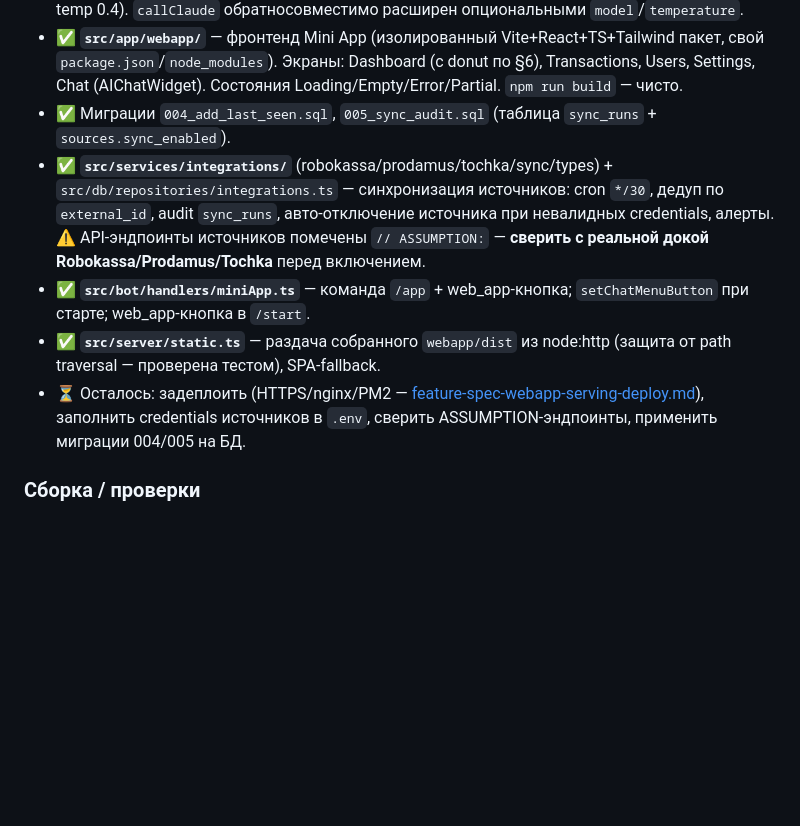
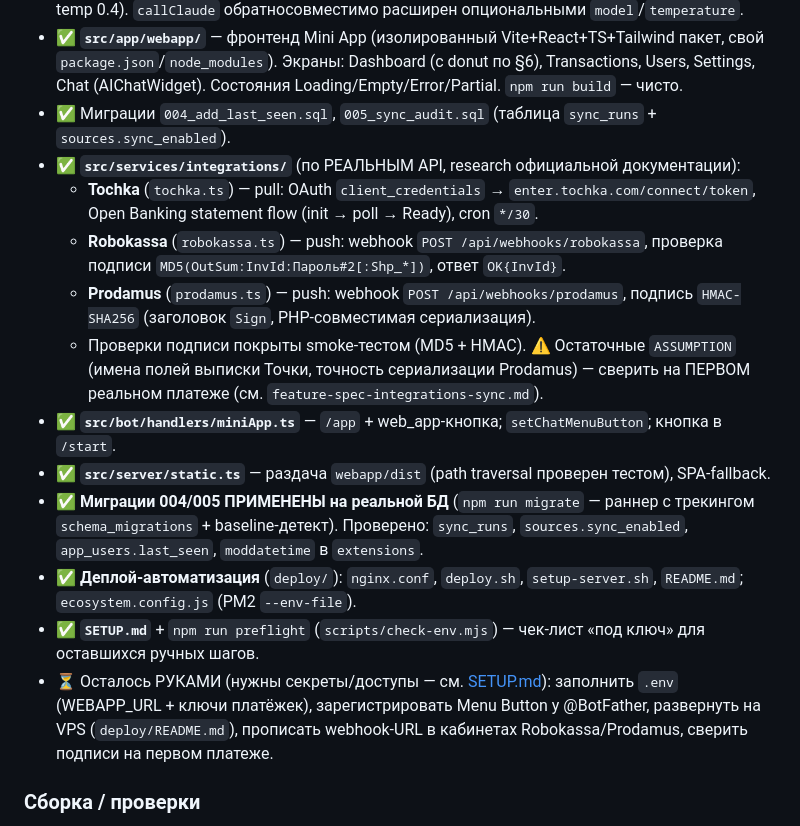
Before and after one commit to karinaeremyan25/finassist, a Markdown page: SESSION_HANDOFF.md, the part around the change. Drawn GitHub-style; blank space fills up the shorter version.

Commit message:
docs: SESSION_HANDOFF — реальные API/webhooks, миграции применены, деплой+SETUP готовы
Co-Authored-By: Claude Opus 4.8 (1M context) <noreply@anthropic.com>

```diff
--- a/SESSION_HANDOFF.md
+++ b/SESSION_HANDOFF.md
@@ -53,10 +53,17 @@
 - ✅ **`src/services/miniAppAi.ts`** — AI-наставник на `claude-opus-4-8` (`config.AI_MENTOR_MODEL`, temp 0.4). `callClaude` обратносовместимо расширен опциональными `model`/`temperature`.
 - ✅ **`src/app/webapp/`** — фронтенд Mini App (изолированный Vite+React+TS+Tailwind пакет, свой `package.json`/`node_modules`). Экраны: Dashboard (с donut по §6), Transactions, Users, Settings, Chat (AIChatWidget). Состояния Loading/Empty/Error/Partial. `npm run build` — чисто.
 - ✅ Миграции `004_add_last_seen.sql`, `005_sync_audit.sql` (таблица `sync_runs` + `sources.sync_enabled`).
-- ✅ **`src/services/integrations/`** (robokassa/prodamus/tochka/sync/types) + `src/db/repositories/integrations.ts` — синхронизация источников: cron `*/30`, дедуп по `external_id`, audit `sync_runs`, авто-отключение источника при невалидных credentials, алерты. ⚠️ API-эндпоинты источников помечены `// ASSUMPTION:` — **сверить с реальной докой Robokassa/Prodamus/Tochka** перед включением.
-- ✅ **`src/bot/handlers/miniApp.ts`** — команда `/app` + web_app-кнопка; `setChatMenuButton` при старте; web_app-кнопка в `/start`.
-- ✅ **`src/server/static.ts`** — раздача собранного `webapp/dist` из node:http (защита от path traversal — проверена тестом), SPA-fallback.
-- ⏳ Осталось: задеплоить (HTTPS/nginx/PM2 — [feature-spec-webapp-serving-deploy.md](feature-spec-webapp-serving-deploy.md)), заполнить credentials источников в `.env`, сверить ASSUMPTION-эндпоинты, применить миграции 004/005 на БД.
+- ✅ **`src/services/integrations/`** (по РЕАЛЬНЫМ API, research официальной документации):
+  - **Tochka** (`tochka.ts`) — pull: OAuth `client_credentials` → `enter.tochka.com/connect/token`, Open Banking statement flow (init → poll → Ready), cron `*/30`.
+  - **Robokassa** (`robokassa.ts`) — push: webhook `POST /api/webhooks/robokassa`, проверка подписи `MD5(OutSum:InvId:Пароль#2[:Shp_*])`, ответ `OK{InvId}`.
+  - **Prodamus** (`prodamus.ts`) — push: webhook `POST /api/webhooks/prodamus`, подпись `HMAC-SHA256` (заголовок `Sign`, PHP-совместимая сериализация).
+  - Проверки подписи покрыты smoke-тестом (MD5 + HMAC). ⚠️ Остаточные `ASSUMPTION` (имена полей выписки Точки, точность сериализации Prodamus) — сверить на ПЕРВОМ реальном платеже (см. `feature-spec-integrations-sync.md`).
+- ✅ **`src/bot/handlers/miniApp.ts`** — `/app` + web_app-кнопка; `setChatMenuButton`; кнопка в `/start`.
+- ✅ **`src/server/static.ts`** — раздача `webapp/dist` (path traversal проверен тестом), SPA-fallback.
+- ✅ **Миграции 004/005 ПРИМЕНЕНЫ на реальной БД** (`npm run migrate` — раннер с трекингом `schema_migrations` + baseline-детект). Проверено: `sync_runs`, `sources.sync_enabled`, `app_users.last_seen`, `moddatetime` в `extensions`.
+- ✅ **Деплой-автоматизация** (`deploy/`): `nginx.conf`, `deploy.sh`, `setup-server.sh`, `README.md`; `ecosystem.config.js` (PM2 `--env-file`).
+- ✅ **`SETUP.md`** + `npm run preflight` (`scripts/check-env.mjs`) — чек-лист «под ключ» для оставшихся ручных шагов.
+- ⏳ Осталось РУКАМИ (нужны секреты/доступы — см. [SETUP.md](SETUP.md)): заполнить `.env` (WEBAPP_URL + ключи платёжек), зарегистрировать Menu Button у @BotFather, развернуть на VPS (`deploy/README.md`), прописать webhook-URL в кабинетах Robokassa/Prodamus, сверить подписи на первом платеже.
 
 ### Сборка / проверки
 - `npx tsc --noEmit` (корень) — **0 ошибок** (webapp исключён из корневого `tsconfig`, у него свой).
```
